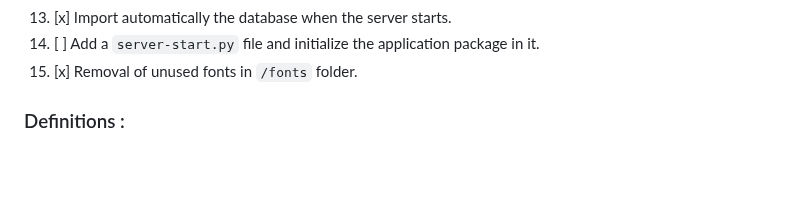
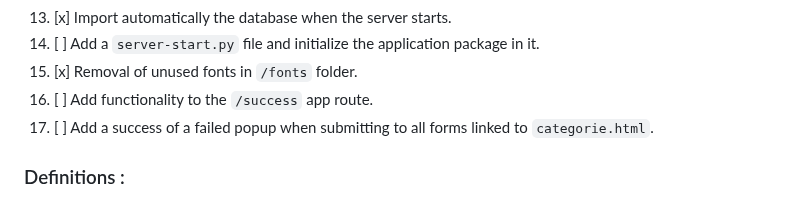
Before and after one commit to InstaZDLL/Besson_Ethan_info1a_164_2023, a Markdown page: README.md, the part around the change. Rendered like a GitHub page; blank space fills up the shorter version.

Commit message:
Added two objectives to the roadmap

```diff
--- a/README.md
+++ b/README.md
@@ -32,6 +32,8 @@ The goal of this project is to show our skills and understanding of web developm
 13. [x] Import automatically the database when the server starts.
 14. [ ] Add a `server-start.py` file and initialize the application package in it.
 15. [x] Removal of unused fonts in `/fonts` folder.
+16. [ ] Add functionality to the `/success` app route.
+17. [ ] Add a success of a failed popup when submitting to all forms linked to `categorie.html`.
 
 
 ### Definitions :
```
